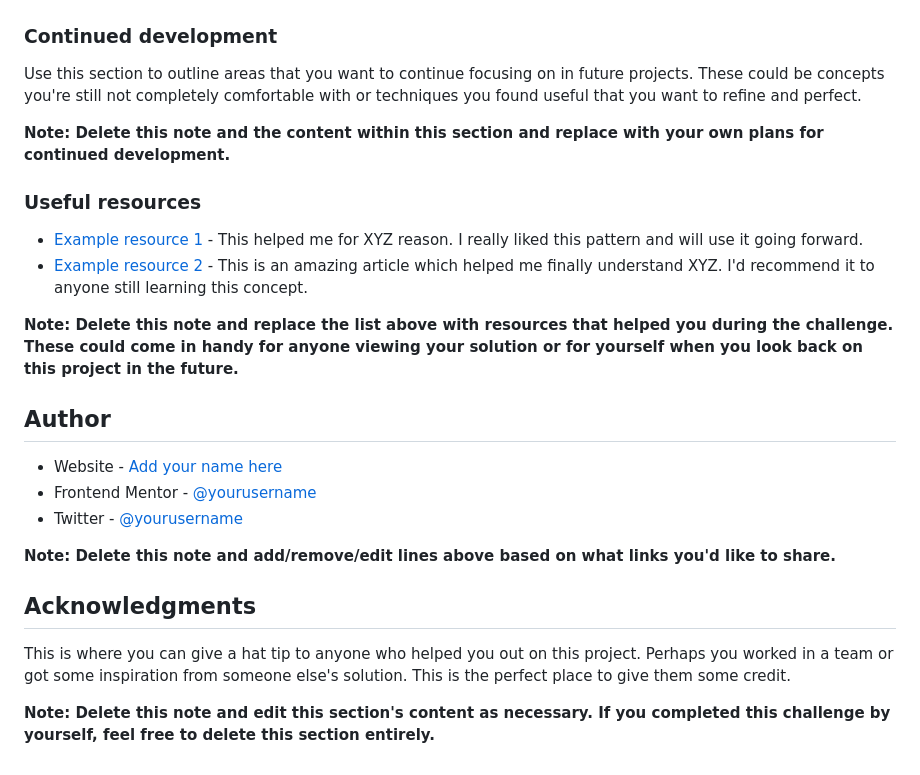
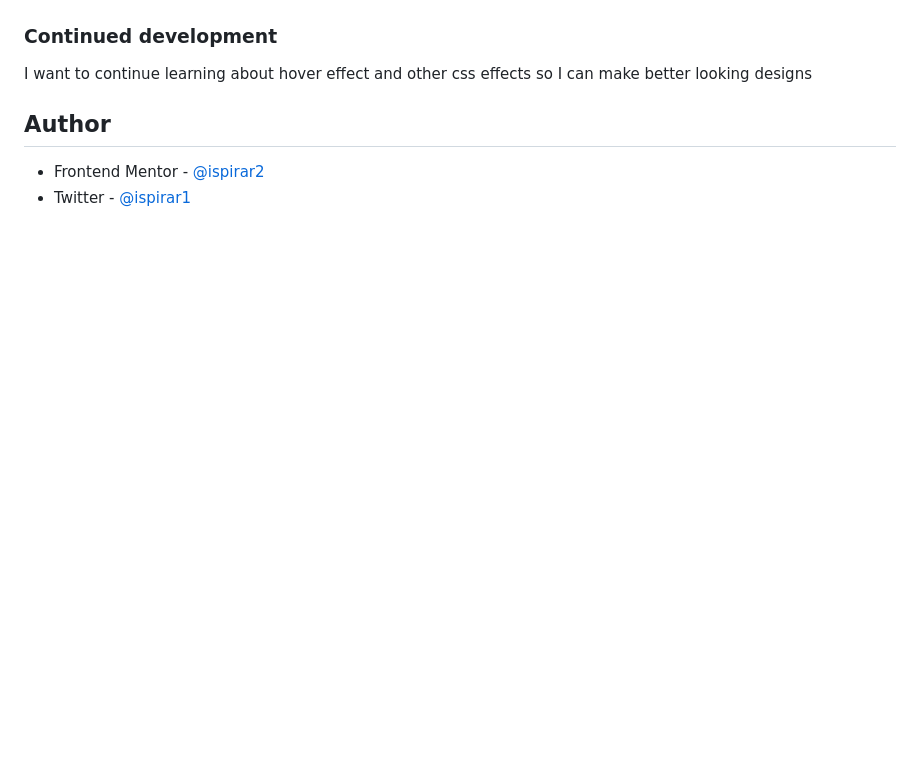
Before and after one commit to ispirar2/NFT-preview-card-component, a Markdown page: README-template.md, the part around the change printed below. Rendered like a GitHub page; blank space fills up the shorter version.

```diff
--- a/README-template.md
+++ b/README-template.md
@@ -86,26 +48,6 @@ If you want more help with writing markdown, we'd recommend checking out [The Ma
 ### Continued development
-
-Use this section to outline areas that you want to continue focusing on in future projects. These could be concepts you're still not completely comfortable with or techniques you found useful that you want to refine and perfect.
-
-**Note: Delete this note and the content within this section and replace with your own plans for continued development.**
-
-### Useful resources
-
-- [Example resource 1](https://www.example.com) - This helped me for XYZ reason. I really liked this pattern and will use it going forward.
-- [Example resource 2](https://www.example.com) - This is an amazing article which helped me finally understand XYZ. I'd recommend it to anyone still learning this concept.
-
-**Note: Delete this note and replace the list above with resources that helped you during the challenge. These could come in handy for anyone viewing your solution or for yourself when you look back on this project in the future.**
+I want to continue learning about hover effect and other css effects so I can make better looking designs
 
 ## Author
-
-- Website - [Add your name here](https://www.your-site.com)
-- Frontend Mentor - [@yourusername](https://www.frontendmentor.io/profile/yourusername)
-- Twitter - [@yourusername](https://www.twitter.com/yourusername)
-
-**Note: Delete this note and add/remove/edit lines above based on what links you'd like to share.**
-
-## Acknowledgments
-
-This is where you can give a hat tip to anyone who helped you out on this project. Perhaps you worked in a team or got some inspiration from someone else's solution. This is the perfect place to give them some credit.
-
-**Note: Delete this note and edit this section's content as necessary. If you completed this challenge by yourself, feel free to delete this section entirely.**
+- Frontend Mentor - [@ispirar2](https://www.frontendmentor.io/profile/ispirar2)
+- Twitter - [@ispirar1](https://twitter.com/Ispirar1)
```
Also changed, not shown: other parts of README-template.md (+10 -48 lines), images/Screenshot.jpg (added), 2 other files.
